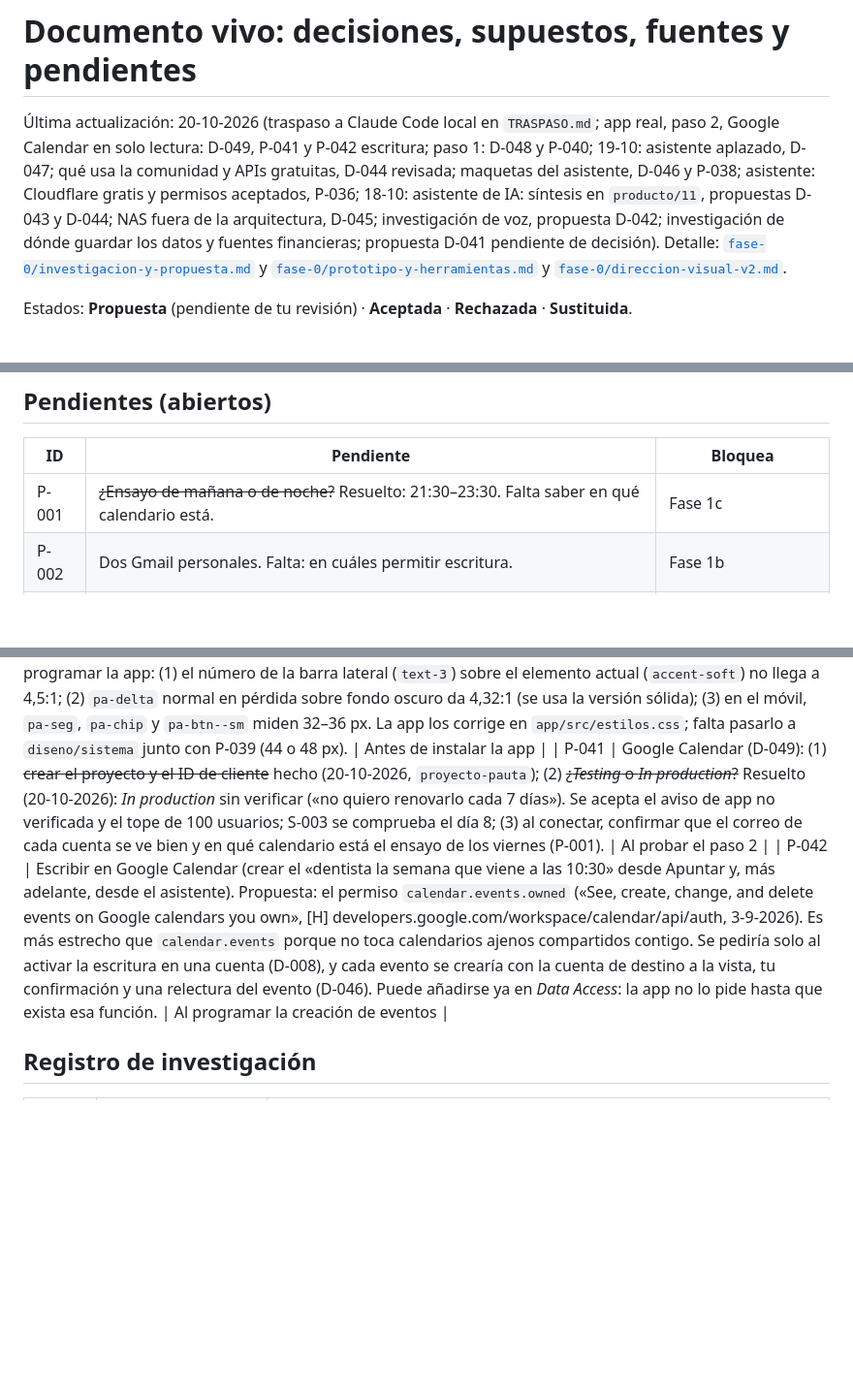
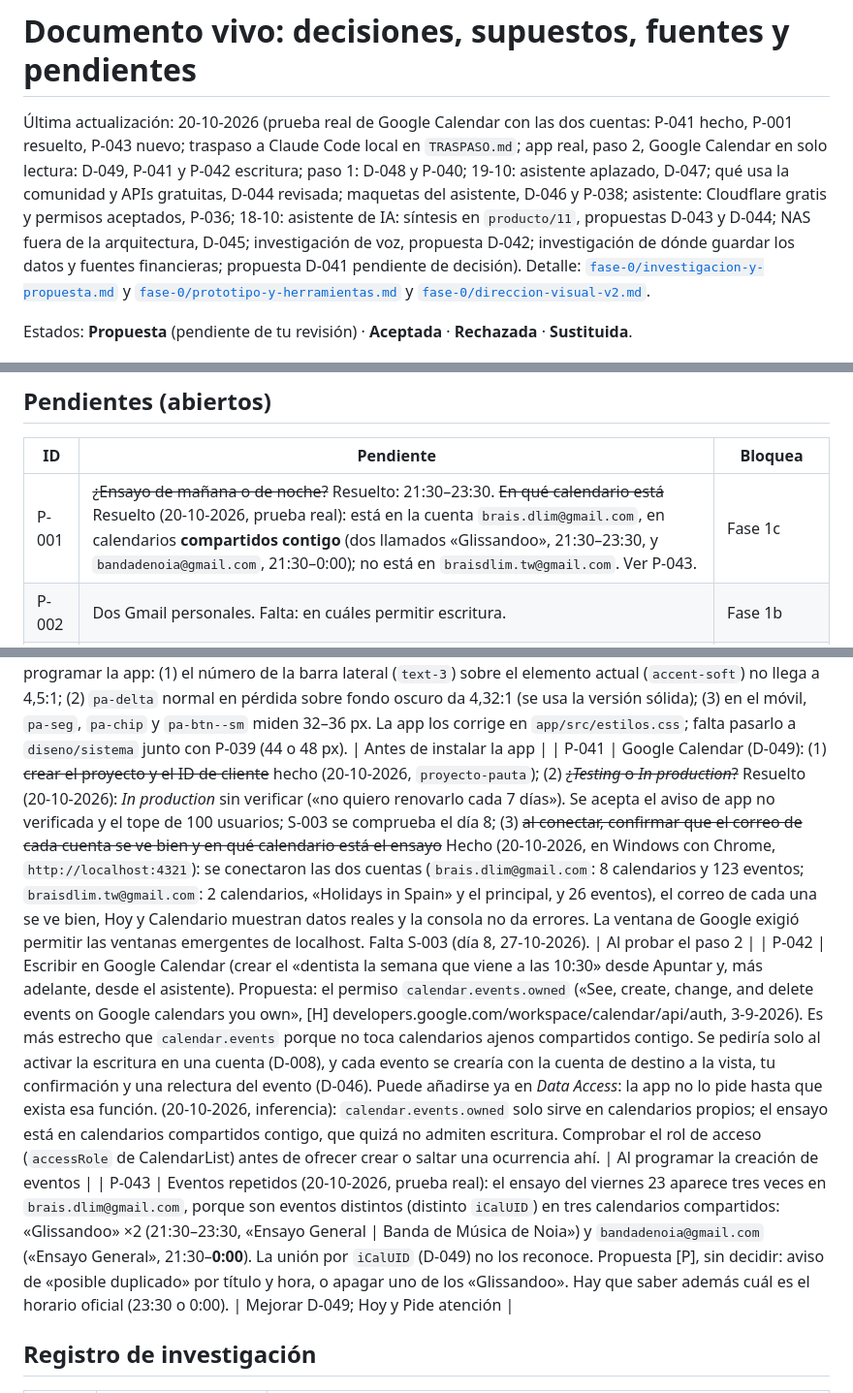
Before and after one commit to Braisdlim/myPanel, a Markdown page: docs/DECISIONES.md, 3 parts joined by grey strips. Shown at 97% size. Rendered like a GitHub page; blank space fills up the shorter version.

Commit message:
Prueba real de Google Calendar con las dos cuentas: P-041 hecho, P-001 resuelto, P-043 nuevo
Co-Authored-By: Claude Sonnet 5.5 <noreply@anthropic.com>

```diff
--- a/docs/DECISIONES.md
+++ b/docs/DECISIONES.md
@@ -1,6 +1,6 @@
 # Documento vivo: decisiones, supuestos, fuentes y pendientes
 
-Última actualización: 20-10-2026 (traspaso a Claude Code local en `TRASPASO.md`; app real, paso 2, Google Calendar en solo lectura: D-049, P-041 y P-042 escritura; paso 1: D-048 y P-040; 19-10: asistente aplazado, D-047; qué usa la comunidad y APIs gratuitas, D-044 revisada; maquetas del asistente, D-046 y P-038; asistente: Cloudflare gratis y permisos aceptados, P-036; 18-10: asistente de IA: síntesis en `producto/11`, propuestas D-043 y D-044; NAS fuera de la arquitectura, D-045; investigación de voz, propuesta D-042; investigación de dónde guardar los datos y fuentes financieras; propuesta D-041 pendiente de decisión).
+Última actualización: 20-10-2026 (prueba real de Google Calendar con las dos cuentas: P-041 hecho, P-001 resuelto, P-043 nuevo; traspaso a Claude Code local en `TRASPASO.md`; app real, paso 2, Google Calendar en solo lectura: D-049, P-041 y P-042 escritura; paso 1: D-048 y P-040; 19-10: asistente aplazado, D-047; qué usa la comunidad y APIs gratuitas, D-044 revisada; maquetas del asistente, D-046 y P-038; asistente: Cloudflare gratis y permisos aceptados, P-036; 18-10: asistente de IA: síntesis en `producto/11`, propuestas D-043 y D-044; NAS fuera de la arquitectura, D-045; investigación de voz, propuesta D-042; investigación de dónde guardar los datos y fuentes financieras; propuesta D-041 pendiente de decisión).
 Detalle: [`fase-0/investigacion-y-propuesta.md`](fase-0/investigacion-y-propuesta.md) y [`fase-0/prototipo-y-herramientas.md`](fase-0/prototipo-y-herramientas.md) y [`fase-0/direccion-visual-v2.md`](fase-0/direccion-visual-v2.md).
 
 Estados: **Propuesta** (pendiente de tu revisión) · **Aceptada** · **Rechazada** · **Sustituida**.
@@ -78,7 +78,7 @@ Estados: **Propuesta** (pendiente de tu revisión) · **Aceptada** · **Rechazad
 
 | ID | Pendiente | Bloquea |
 |---|---|---|
-| P-001 | ~~¿Ensayo de mañana o de noche?~~ Resuelto: 21:30–23:30. Falta saber en qué calendario está. | Fase 1c |
+| P-001 | ~~¿Ensayo de mañana o de noche?~~ Resuelto: 21:30–23:30. ~~En qué calendario está~~ Resuelto (20-10-2026, prueba real): está en la cuenta `brais.dlim@gmail.com`, en calendarios **compartidos contigo** (dos llamados «Glissandoo», 21:30–23:30, y `bandadenoia@gmail.com`, 21:30–0:00); no está en `braisdlim.tw@gmail.com`. Ver P-043. | Fase 1c |
 | P-002 | Dos Gmail personales. Falta: en cuáles permitir escritura. | Fase 1b |
 | P-003 | ¿NAS o Cloudflare? Respondida en parte: el NAS queda fuera (D-045); confirmar Cloudflare en P-034. | Antes de la fase 2 |
 | P-004 | Proveedor y plan de la suscripción «cloud». | Fase 3 |
@@ -119,8 +119,9 @@ Estados: **Propuesta** (pendiente de tu revisión) · **Aceptada** · **Rechazad
 | P-038 | Revisar las maquetas del asistente (lienzo): ¿sector propio en el escritorio y ＋ «Apunta o pregunta» en el móvil? ¿Te vale la tarjeta de evento (dudas de día y hora, conflicto, botón con la cuenta)? | Código del asistente (A0/A1) |
 | P-039 | Sistema de diseño: en el móvil, `pa-btn` mide 44 px de alto y la regla de calidad pide 48 px. Decidir si se sube a 48 px en todo el sistema (afecta a todas las maquetas móviles). | Antes de programar la interfaz móvil |
 | P-040 | Sistema de diseño, hallazgos al programar la app: (1) el número de la barra lateral (`text-3`) sobre el elemento actual (`accent-soft`) no llega a 4,5:1; (2) `pa-delta` normal en pérdida sobre fondo oscuro da 4,32:1 (se usa la versión sólida); (3) en el móvil, `pa-seg`, `pa-chip` y `pa-btn--sm` miden 32–36 px. La app los corrige en `app/src/estilos.css`; falta pasarlo a `diseno/sistema` junto con P-039 (44 o 48 px). | Antes de instalar la app |
-| P-041 | Google Calendar (D-049): (1) ~~crear el proyecto y el ID de cliente~~ hecho (20-10-2026, `proyecto-pauta`); (2) ~~¿*Testing* o *In production*?~~ Resuelto (20-10-2026): *In production* sin verificar («no quiero renovarlo cada 7 días»). Se acepta el aviso de app no verificada y el tope de 100 usuarios; S-003 se comprueba el día 8; (3) al conectar, confirmar que el correo de cada cuenta se ve bien y en qué calendario está el ensayo de los viernes (P-001). | Al probar el paso 2 |
-| P-042 | Escribir en Google Calendar (crear el «dentista la semana que viene a las 10:30» desde Apuntar y, más adelante, desde el asistente). Propuesta: el permiso `calendar.events.owned` («See, create, change, and delete events on Google calendars you own», [H] developers.google.com/workspace/calendar/api/auth, 3-9-2026). Es más estrecho que `calendar.events` porque no toca calendarios ajenos compartidos contigo. Se pediría solo al activar la escritura en una cuenta (D-008), y cada evento se crearía con la cuenta de destino a la vista, tu confirmación y una relectura del evento (D-046). Puede añadirse ya en *Data Access*: la app no lo pide hasta que exista esa función. | Al programar la creación de eventos |
+| P-041 | Google Calendar (D-049): (1) ~~crear el proyecto y el ID de cliente~~ hecho (20-10-2026, `proyecto-pauta`); (2) ~~¿*Testing* o *In production*?~~ Resuelto (20-10-2026): *In production* sin verificar («no quiero renovarlo cada 7 días»). Se acepta el aviso de app no verificada y el tope de 100 usuarios; S-003 se comprueba el día 8; (3) ~~al conectar, confirmar que el correo de cada cuenta se ve bien y en qué calendario está el ensayo~~ Hecho (20-10-2026, en Windows con Chrome, `http://localhost:4321`): se conectaron las dos cuentas (`brais.dlim@gmail.com`: 8 calendarios y 123 eventos; `braisdlim.tw@gmail.com`: 2 calendarios, «Holidays in Spain» y el principal, y 26 eventos), el correo de cada una se ve bien, Hoy y Calendario muestran datos reales y la consola no da errores. La ventana de Google exigió permitir las ventanas emergentes de localhost. Falta S-003 (día 8, 27-10-2026). | Al probar el paso 2 |
+| P-042 | Escribir en Google Calendar (crear el «dentista la semana que viene a las 10:30» desde Apuntar y, más adelante, desde el asistente). Propuesta: el permiso `calendar.events.owned` («See, create, change, and delete events on Google calendars you own», [H] developers.google.com/workspace/calendar/api/auth, 3-9-2026). Es más estrecho que `calendar.events` porque no toca calendarios ajenos compartidos contigo. Se pediría solo al activar la escritura en una cuenta (D-008), y cada evento se crearía con la cuenta de destino a la vista, tu confirmación y una relectura del evento (D-046). Puede añadirse ya en *Data Access*: la app no lo pide hasta que exista esa función. (20-10-2026, inferencia): `calendar.events.owned` solo sirve en calendarios propios; el ensayo está en calendarios compartidos contigo, que quizá no admiten escritura. Comprobar el rol de acceso (`accessRole` de CalendarList) antes de ofrecer crear o saltar una ocurrencia ahí. | Al programar la creación de eventos |
+| P-043 | Eventos repetidos (20-10-2026, prueba real): el ensayo del viernes 23 aparece tres veces en `brais.dlim@gmail.com`, porque son eventos distintos (distinto `iCalUID`) en tres calendarios compartidos: «Glissandoo» ×2 (21:30–23:30, «Ensayo General \| Banda de Música de Noia») y `bandadenoia@gmail.com` («Ensayo General», 21:30–**0:00**). La unión por `iCalUID` (D-049) no los reconoce. Propuesta [P], sin decidir: aviso de «posible duplicado» por título y hora, o apagar uno de los «Glissandoo». Hay que saber además cuál es el horario oficial (23:30 o 0:00). | Mejorar D-049; Hoy y Pide atención |
 
 ## Registro de investigación
 
```
Also changed, not shown: other parts of docs/DECISIONES.md (+2 -1 lines), docs/TRASPASO.md (+12 -9 lines).
